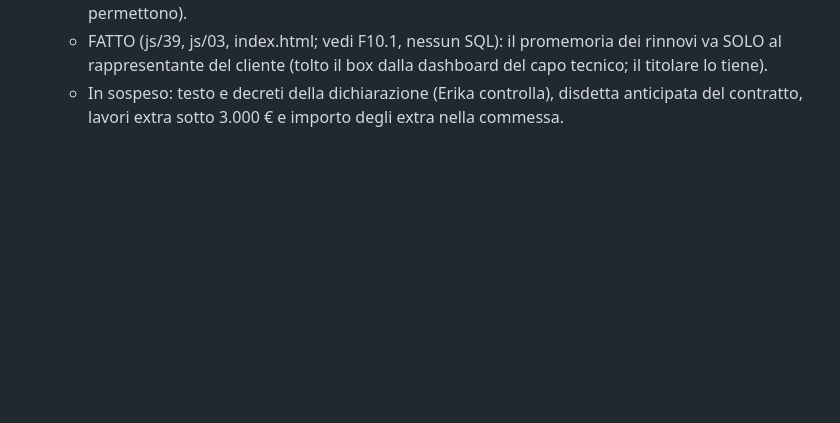
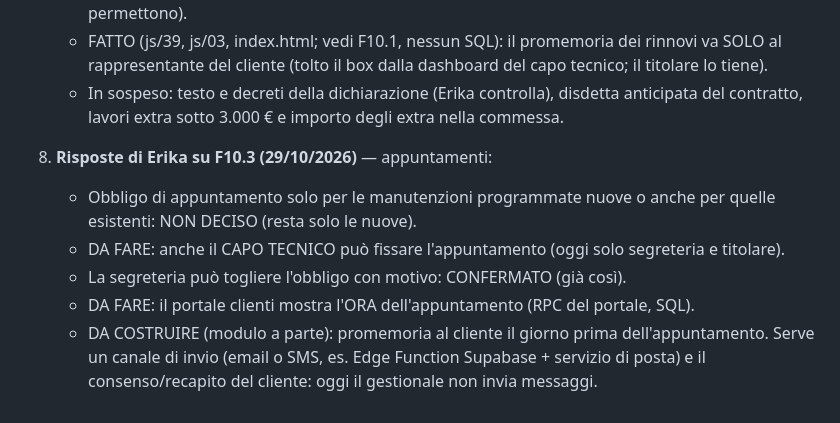
Before and after one commit to brixhildotoli-cyber/tolifire, a Markdown page: CLAUDE.md, the part around the change. Drawn GitHub-style; blank space fills up the shorter version.

Commit message:
CLAUDE.md: risposte di Erika su F10.3 (capo tecnico fissa l'appuntamento, ora nel portale, promemoria al cliente da costruire)
Co-Authored-By: Claude Opus 5.5 <noreply@anthropic.com>

```diff
--- a/CLAUDE.md
+++ b/CLAUDE.md
@@ -1525,3 +1525,16 @@ una sessione e l'altra.
    - In sospeso: testo e decreti della dichiarazione (Erika controlla),
      disdetta anticipata del contratto, lavori extra sotto 3.000 € e
      importo degli extra nella commessa.
+
+8. **Risposte di Erika su F10.3 (29/10/2026)** — appuntamenti:
+   - Obbligo di appuntamento solo per le manutenzioni programmate nuove o
+     anche per quelle esistenti: NON DECISO (resta solo le nuove).
+   - DA FARE: anche il CAPO TECNICO può fissare l'appuntamento (oggi solo
+     segreteria e titolare).
+   - La segreteria può togliere l'obbligo con motivo: CONFERMATO (già così).
+   - DA FARE: il portale clienti mostra l'ORA dell'appuntamento (RPC del
+     portale, SQL).
+   - DA COSTRUIRE (modulo a parte): promemoria al cliente il giorno prima
+     dell'appuntamento. Serve un canale di invio (email o SMS, es. Edge
+     Function Supabase + servizio di posta) e il consenso/recapito del
+     cliente: oggi il gestionale non invia messaggi.
```
